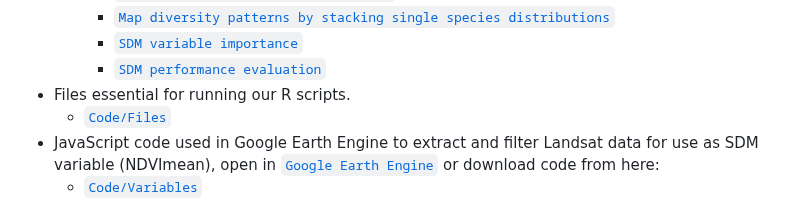
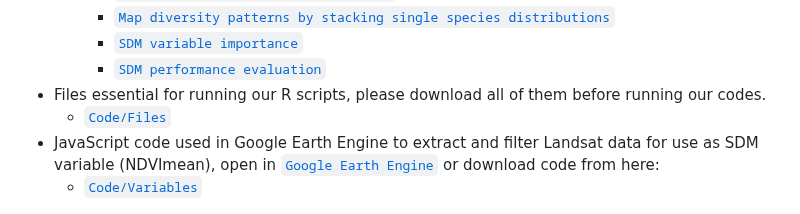
Before and after one commit to eugeneyau/Tropical-Asian-Butterfly-Distribution, a Markdown page: README.md, the part around the change. GitHub-like rendering.

```diff
--- a/README.md
+++ b/README.md
@@ -25,7 +25,7 @@
      - [`Map diversity patterns by stacking single species distributions`](https://github.com/eugeneyau/Tropical-Asian-Butterfly-Distribution/blob/main/Code/Supplementary/SEA_Bfy_Data-Plot_zoned_alpha_diversity.R)
      - [`SDM variable importance`](https://github.com/eugeneyau/Tropical-Asian-Butterfly-Distribution/blob/main/Code/Supplementary/SEA_Bfy_Data-Var_imp.R)
      - [`SDM performance evaluation`](https://github.com/eugeneyau/Tropical-Asian-Butterfly-Distribution/blob/main/Code/Supplementary/SEA_Bfy_Data-Model_eval_summary.R)
-- Files essential for running our R scripts.
+- Files essential for running our R scripts, please download all of them before running our codes.
   - [`Code/Files`](https://github.com/eugeneyau/Tropical-Asian-Butterfly-Distribution/tree/main/Code/Files)
 - JavaScript code used in Google Earth Engine to extract and filter Landsat data for use as SDM variable (NDVImean), open in [`Google Earth Engine`](https://code.earthengine.google.com/7e1c649f06f22536419886e34a14d830) or download code from here:
   - [`Code/Variables`](https://github.com/RhettRautsaw/VenomMaps/tree/master/code)
```
